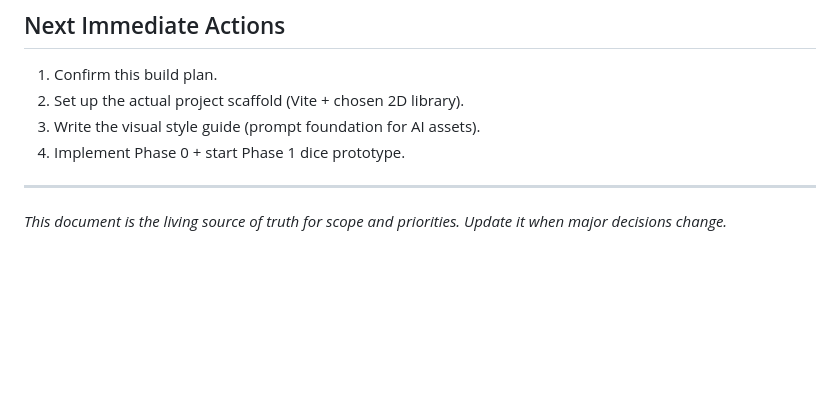
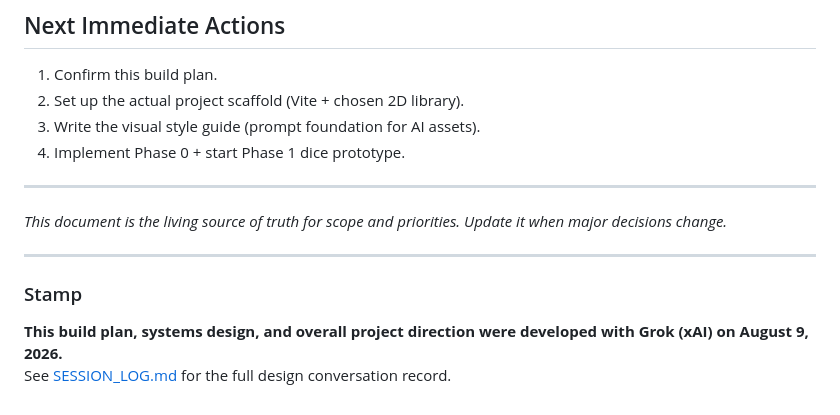
Before and after one commit to SarutobiSasuke8/shootin-dice, a Markdown page: BUILD_PLAN.md, the part around the change. Rendered like a GitHub page; blank space fills up the shorter version.

Commit message:
Add Grok creation stamp to build plan

```diff
--- a/BUILD_PLAN.md
+++ b/BUILD_PLAN.md
@@ -298,3 +298,10 @@ Audio: Suno tracks + custom or sourced dice/foley. Short vocal ad-libs can be ge
 ---
 
 *This document is the living source of truth for scope and priorities. Update it when major decisions change.*
+
+---
+
+### Stamp
+
+**This build plan, systems design, and overall project direction were developed with Grok (xAI) on August 9, 2026.**
+See [SESSION_LOG.md](./SESSION_LOG.md) for the full design conversation record.
```
